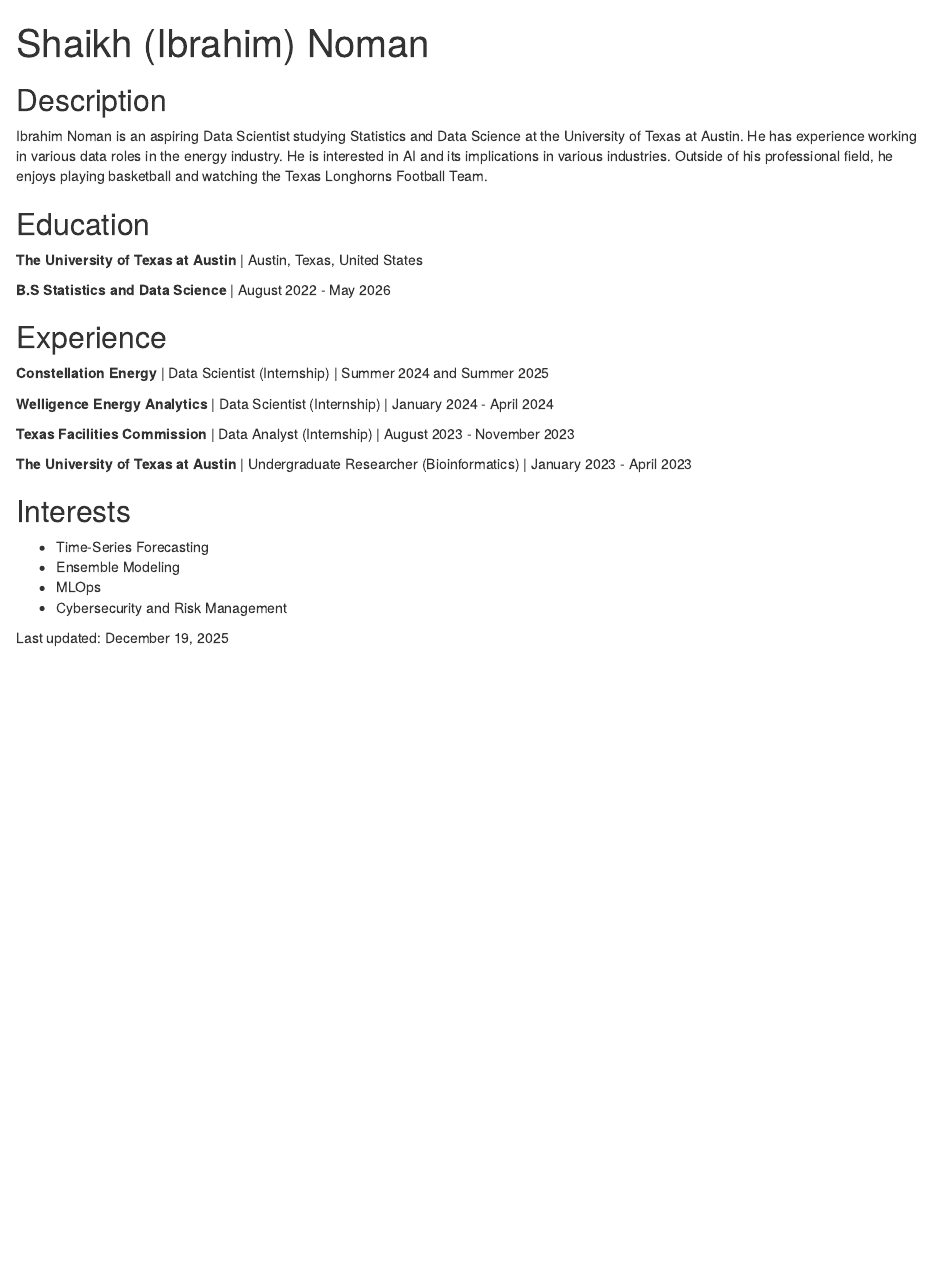
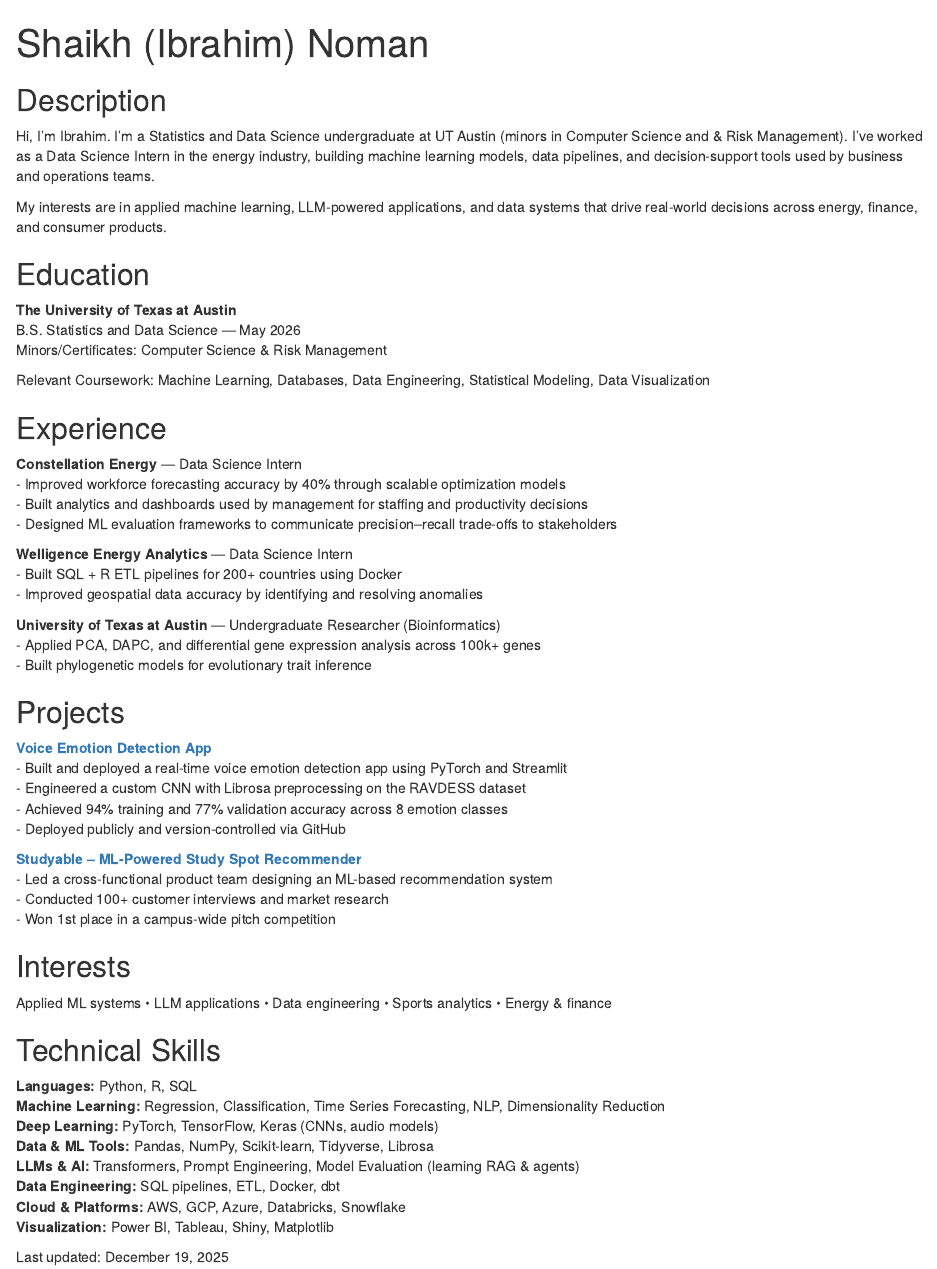
Before and after one commit to Ibrahim581/Ibrahim581.github.io, an R Markdown document (docs/index.Rmd): the page in a window 1100 px wide, from its top. Rendered offline with R 4.5, knitr and Pandoc, with nearby package versions; drawn as R Markdown's standard HTML page in place of the format the file asks for.

Commit message:
Update personal website

````diff
--- a/docs/index.Rmd
+++ b/docs/index.Rmd
@@ -12,31 +12,60 @@
 
 ## Description
 
-Ibrahim Noman is an aspiring Data Scientist studying Statistics and Data Science at the University of Texas at Austin. He has experience working in various data roles in the energy industry. He is interested in AI and its implications in various industries. Outside of his professional field, he enjoys playing basketball and watching the Texas Longhorns Football Team.
+Hi, I’m Ibrahim. I’m a Statistics and Data Science undergraduate at UT Austin (minors in Computer Science and & Risk Management). I’ve worked as a Data Science Intern in the energy industry, building machine learning models, data pipelines, and decision-support tools used by business and operations teams.
+
+My interests are in applied machine learning, LLM-powered applications, and data systems that drive real-world decisions across energy, finance, and consumer products.
 
 ## Education
 
-**The University of Texas at Austin** | Austin, Texas, United States
+**The University of Texas at Austin**
+B.S. Statistics and Data Science — May 2026
+Minors/Certificates: Computer Science & Risk Management
 
-**B.S Statistics and Data Science** | August 2022 - May 2026
+Relevant Coursework: Machine Learning, Databases, Data Engineering, Statistical Modeling, Data Visualization
 
 ## Experience
 
-**Constellation Energy** | Data Scientist (Internship) | Summer 2024 and Summer 2025
+**Constellation Energy** — Data Science Intern
+- Improved workforce forecasting accuracy by 40% through scalable optimization models
+- Built analytics and dashboards used by management for staffing and productivity decisions
+- Designed ML evaluation frameworks to communicate precision–recall trade-offs to stakeholders
 
-**Welligence Energy Analytics** | Data Scientist (Internship) | January 2024 - April 2024
+**Welligence Energy Analytics** — Data Science Intern
+- Built SQL + R ETL pipelines for 200+ countries using Docker
+- Improved geospatial data accuracy by identifying and resolving anomalies
 
-**Texas Facilities Commission** | Data Analyst (Internship) | August 2023 - November 2023
+**University of Texas at Austin** — Undergraduate Researcher (Bioinformatics)
+- Applied PCA, DAPC, and differential gene expression analysis across 100k+ genes
+- Built phylogenetic models for evolutionary trait inference
 
-**The University of Texas at Austin** | Undergraduate Researcher (Bioinformatics) | January 2023 - April 2023
+## Projects
+
+[**Voice Emotion Detection App**](https://emotion-detect.streamlit.app/)
+- Built and deployed a real-time voice emotion detection app using PyTorch and Streamlit
+- Engineered a custom CNN with Librosa preprocessing on the RAVDESS dataset
+- Achieved 94% training and 77% validation accuracy across 8 emotion classes
+- Deployed publicly and version-controlled via GitHub
+
+[**Studyable – ML-Powered Study Spot Recommender**](https://github.com/Ibrahim581/Data-Science-Projects/blob/main/2024/Studyable/Studyable%20-%20Longhorn%20Learners.pdf)
+- Led a cross-functional product team designing an ML-based recommendation system
+- Conducted 100+ customer interviews and market research
+- Won 1st place in a campus-wide pitch competition
 
 ## Interests
 
-- Time-Series Forecasting
-- Ensemble Modeling
-- MLOps
-- Cybersecurity and Risk Management
+Applied ML systems • LLM applications • Data engineering • Sports analytics • Energy & finance
 
+## Technical Skills
+
+**Languages:** Python, R, SQL
+**Machine Learning:** Regression, Classification, Time Series Forecasting, NLP, Dimensionality Reduction
+**Deep Learning:** PyTorch, TensorFlow, Keras (CNNs, audio models)
+**Data & ML Tools:** Pandas, NumPy, Scikit-learn, Tidyverse, Librosa
+**LLMs & AI:** Transformers, Prompt Engineering, Model Evaluation (learning RAG & agents)
+**Data Engineering:** SQL pipelines, ETL, Docker, dbt
+**Cloud & Platforms:** AWS, GCP, Azure, Databricks, Snowflake
+**Visualization:** Power BI, Tableau, Shiny, Matplotlib
 
 
 ```{r, echo = FALSE, results = 'asis'}
````
Also changed, not shown: 4 other files.
